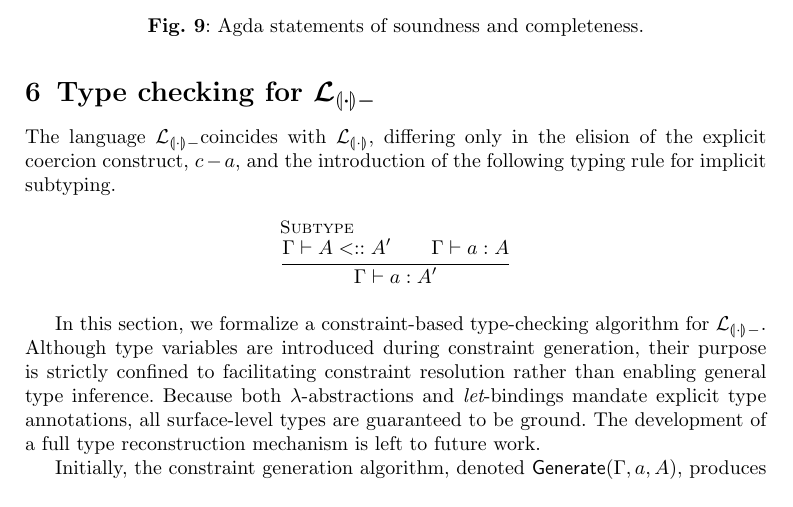
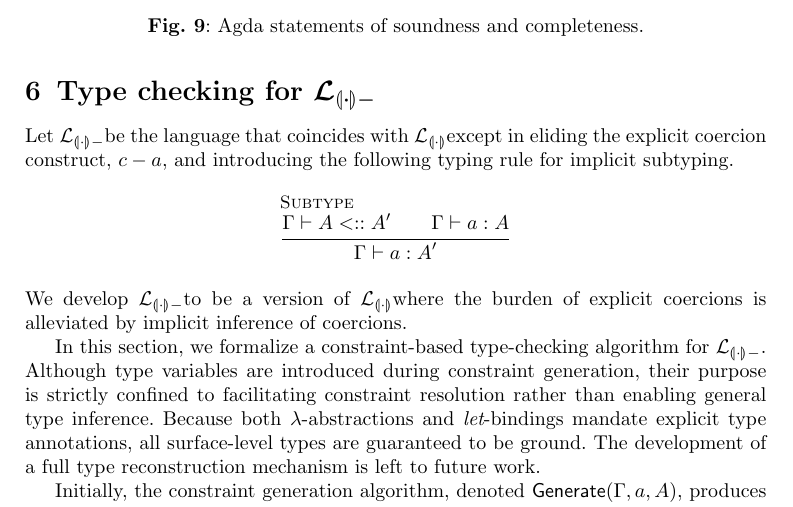
Before and after one commit to astump/chronolog-algebraic-paper, a LaTeX paper (paper/main.tex): part of page 10 of 18, cut so that both start at the same text. Compiled offline with pdfLaTeX.

Commit message:
more on lcataSub intro

```diff
--- a/paper/main.tex
+++ b/paper/main.tex
@@ -916,7 +916,7 @@ Completeness : {T T' : Tp} → T <: T'  → T <:: T'
 \section{Type checking for \lcataSub}
 \label{sec:typechecking}
 
-The language \lcataSub coincides with \lcata, differing only in the elision of the explicit coercion construct, $\sCoerce{c}{a}$, and the introduction of the following typing rule for implicit subtyping.
+Let \lcataSub be the language that coincides with \lcata except in eliding the explicit coercion construct, $\sCoerce{c}{a}$, and introducing the following typing rule for implicit subtyping.
 \newcommand{\typingRuleSubtype}{
   \inferrule[Subtype]{
     \Gamma \vdash A \subtypeA A' \qquad
@@ -928,6 +928,7 @@ The language \lcataSub coincides with \lcata, differing only in the elision of t
 \begin{mathpar}
   \typingRuleSubtype
 \end{mathpar}
+We develop \lcataSub to be a version of \lcata where the burden of explicit coercions is alleviated by implicit inference of coercions.
 
 In this section, we formalize a constraint-based type-checking algorithm for \lcataSub.
 Although type variables are introduced during constraint generation, their purpose is strictly confined to facilitating constraint resolution rather than enabling general type inference.
```
Also changed, not shown: paper/main.pdf.
